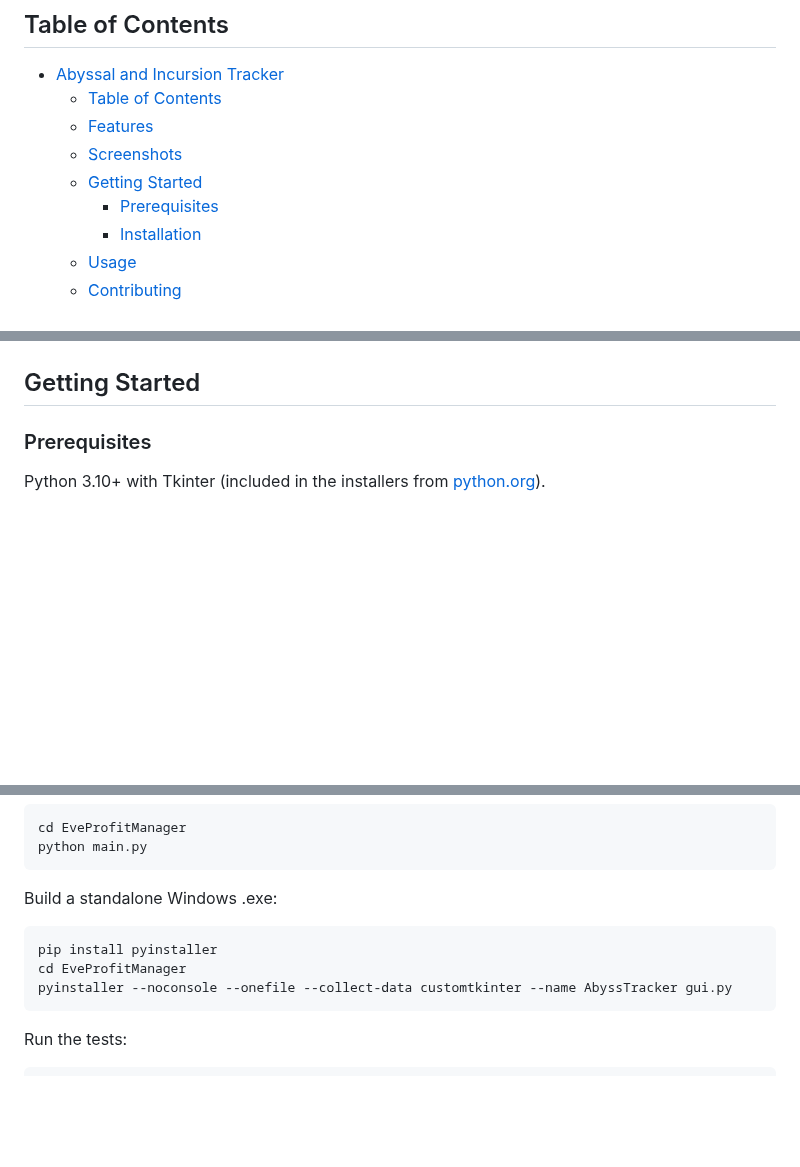
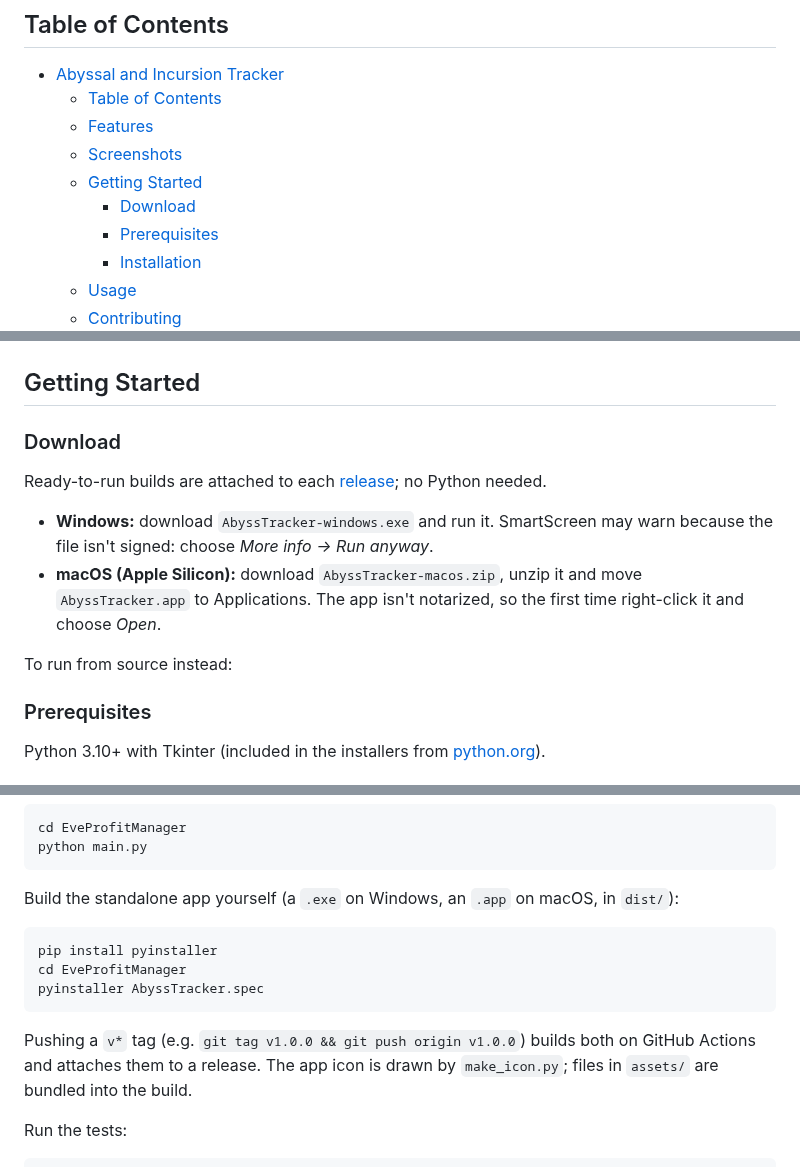
Before and after one commit to Fazorath/AbyssTracker, a Markdown page: README.md, 3 parts joined by grey strips. Rendered like a GitHub page; blank space fills up the shorter version.

````diff
--- a/README.md
+++ b/README.md
@@ -11,6 +11,7 @@ This program is designed to help users track their profits and time spent during
   - [Features](#features)
   - [Screenshots](#screenshots)
   - [Getting Started](#getting-started)
+    - [Download](#download)
     - [Prerequisites](#prerequisites)
     - [Installation](#installation)
   - [Usage](#usage)
@@ -57,6 +58,17 @@ Screenshots use sample data.
 
 ## Getting Started
 
+### Download
+
+Ready-to-run builds are attached to each [release](https://github.com/Fazorath/AbyssTracker/releases); no Python needed.
+
+- **Windows:** download `AbyssTracker-windows.exe` and run it. SmartScreen may warn because the file isn't signed:
+  choose *More info → Run anyway*.
+- **macOS (Apple Silicon):** download `AbyssTracker-macos.zip`, unzip it and move `AbyssTracker.app` to Applications.
+  The app isn't notarized, so the first time right-click it and choose *Open*.
+
+To run from source instead:
+
 ### Prerequisites
 
 Python 3.10+ with Tkinter (included in the installers from [python.org](https://www.python.org/)).
@@ -88,12 +100,14 @@ cd EveProfitManager
 python main.py
 ```
 
-Build a standalone Windows .exe:
+Build the standalone app yourself (a `.exe` on Windows, an `.app` on macOS, in `dist/`):
 ```bash
 pip install pyinstaller
 cd EveProfitManager
-pyinstaller --noconsole --onefile --collect-data customtkinter --name AbyssTracker gui.py
+pyinstaller AbyssTracker.spec
 ```
+Pushing a `v*` tag (e.g. `git tag v1.0.0 && git push origin v1.0.0`) builds both on GitHub Actions and attaches
+them to a release. The app icon is drawn by `make_icon.py`; files in `assets/` are bundled into the build.
 
 Run the tests:
 ```bash
````
Also changed, not shown: EveProfitManager/assets/icon.png (added), 10 other files.
